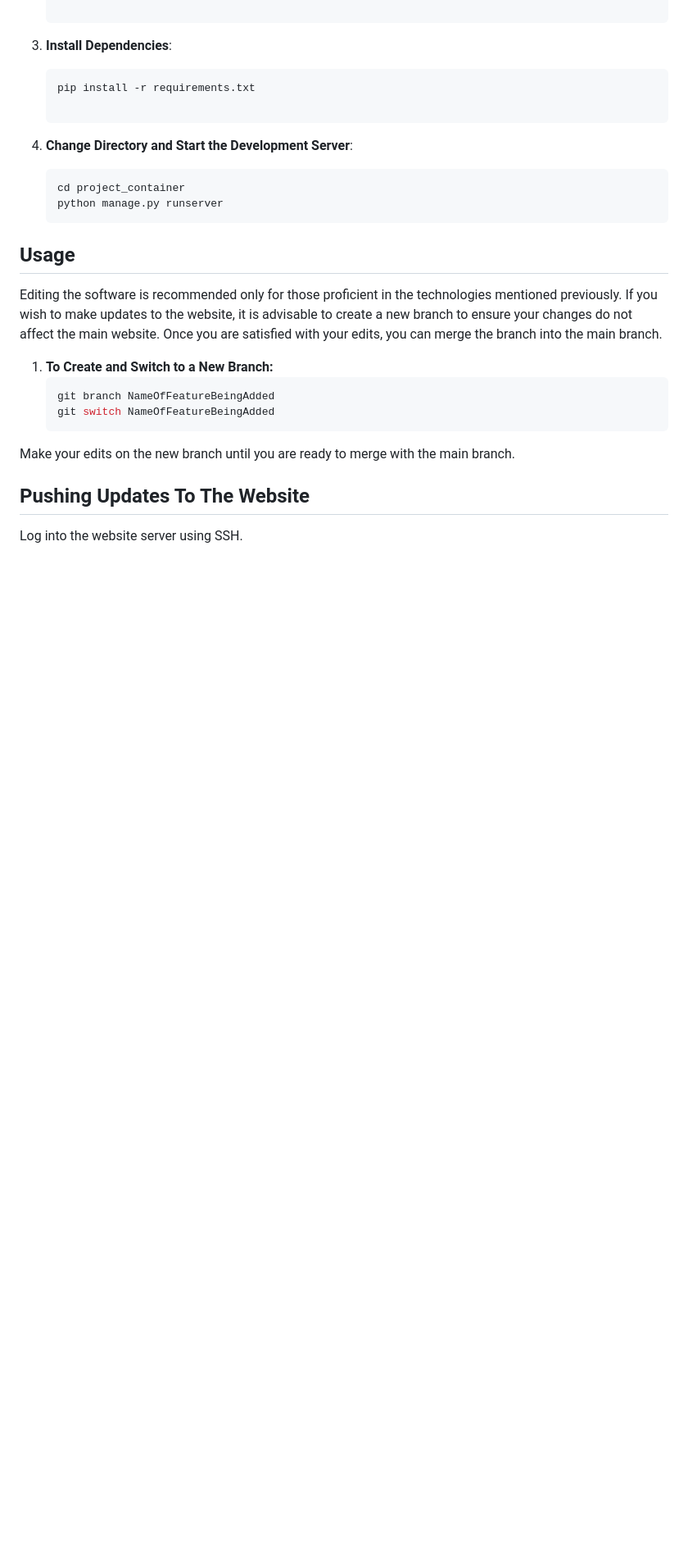
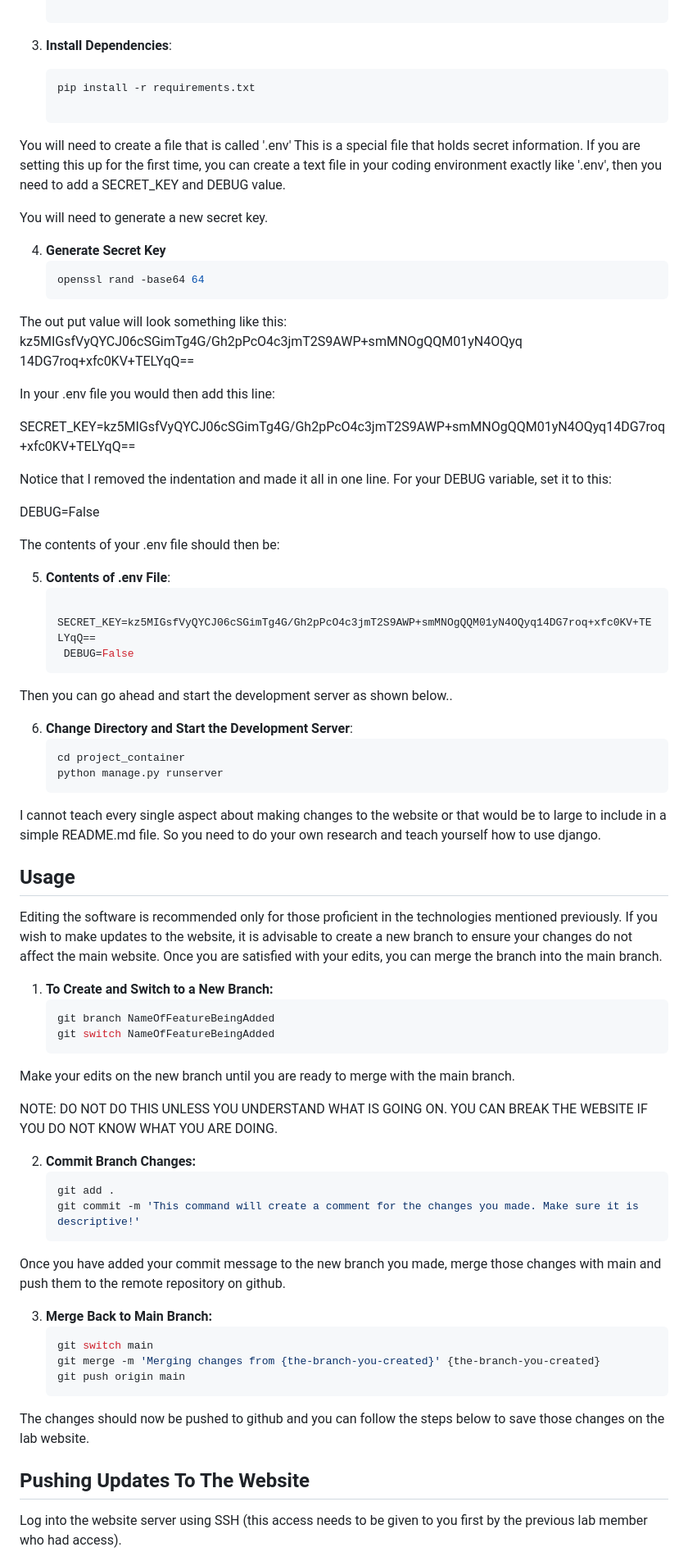
Before and after one commit to josuehernandezz/sheldon_site, a Markdown page: README.md, the part around one of its changes. Shown at 82% size. GitHub-like rendering; blank space fills up the shorter version.

````diff
--- a/README.md
+++ b/README.md
@@ -100,11 +102,45 @@ To set up this project on your local machine, follow these steps:
 
    ```
 
-4. **Change Directory and Start the Development Server**:
+You will need to create a file that is called '.env' This is a special file that holds secret information. If you are setting this up for the first time, you can create a text file in your coding environment exactly like '.env', then you need to add a SECRET_KEY and DEBUG value.
+
+You will need to generate a new secret key.
+
+4. **Generate Secret Key**
+   ```bash
+   openssl rand -base64 64
+   ```
+
+The out put value will look something like this:
+kz5MIGsfVyQYCJ06cSGimTg4G/Gh2pPcO4c3jmT2S9AWP+smMNOgQQM01yN4OQyq
+14DG7roq+xfc0KV+TELYqQ==
+
+In your .env file you would then add this line:
+
+SECRET_KEY=kz5MIGsfVyQYCJ06cSGimTg4G/Gh2pPcO4c3jmT2S9AWP+smMNOgQQM01yN4OQyq14DG7roq+xfc0KV+TELYqQ==
+
+Notice that I removed the indentation and made it all in one line.
+For your DEBUG variable, set it to this:
+
+DEBUG=False
+
+The contents of your .env file should then be:
+
+5. **Contents of .env File**:
+   ```bash
+    SECRET_KEY=kz5MIGsfVyQYCJ06cSGimTg4G/Gh2pPcO4c3jmT2S9AWP+smMNOgQQM01yN4OQyq14DG7roq+xfc0KV+TELYqQ==
+    DEBUG=False
+   ```
+
+Then you can go ahead and start the development server as shown below..
+
+6. **Change Directory and Start the Development Server**:
    ```bash
    cd project_container
    python manage.py runserver
    ```
+
+I cannot teach every single aspect about making changes to the website or that would be to large to include in a simple README.md file. So you need to do your own research and teach yourself how to use django.
 
 ## Usage
 
@@ -118,7 +154,26 @@ Editing the software is recommended only for those proficient in the technologie
 
 Make your edits on the new branch until you are ready to merge with the main branch.
 
+NOTE: DO NOT DO THIS UNLESS YOU UNDERSTAND WHAT IS GOING ON. YOU CAN BREAK THE WEBSITE IF YOU DO NOT KNOW WHAT YOU ARE DOING.
+
+2. **Commit Branch Changes:**
+   ```bash
+   git add .
+   git commit -m 'This command will create a comment for the changes you made. Make sure it is descriptive!'
+   ```
+
+Once you have added your commit message to the new branch you made, merge those changes with main and push them to the remote repository on github.
+
+3. **Merge Back to Main Branch:**
+   ```bash
+   git switch main
+   git merge -m 'Merging changes from {the-branch-you-created}' {the-branch-you-created}
+   git push origin main
+   ```
+
+The changes should now be pushed to github and you can follow the steps below to save those changes on the lab website.
+
 ## Pushing Updates To The Website
 
-Log into the website server using SSH.
+Log into the website server using SSH (this access needs to be given to you first by the previous lab member who had access).
 
````
Also changed, not shown: other parts of README.md (+16 -10 lines).
